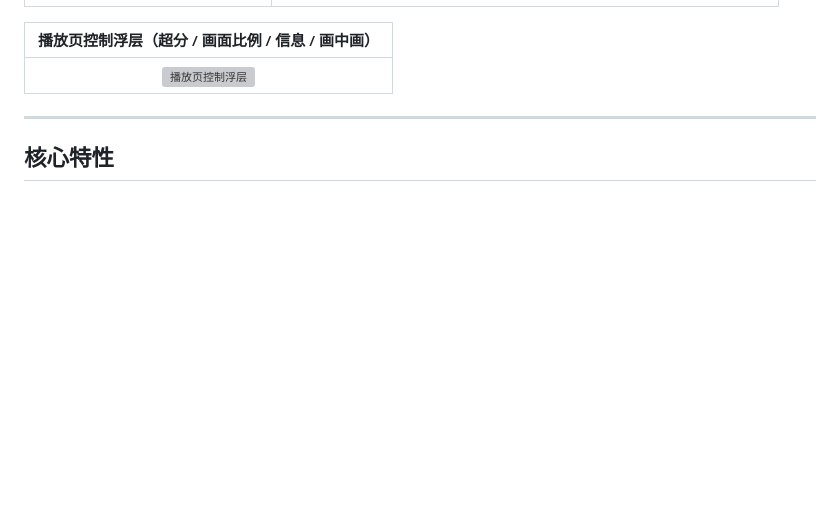
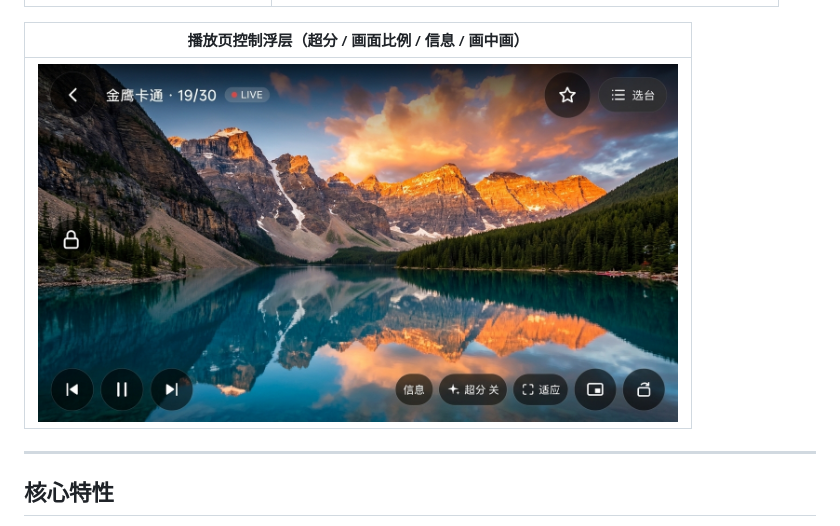
Before and after one commit to arbaleast/livetv, a Markdown page: README.md, the part around the change. GitHub-like rendering; pictures changed too: docs/images/player-overlay.jpg (added); blank space fills up the shorter version; grey boxes are pictures that could not be loaded.

Commit message:
docs: use clean scenic background for player overlay preview

```diff
--- a/README.md
+++ b/README.md
@@ -14,7 +14,7 @@
 
 | 播放页控制浮层（超分 / 画面比例 / 信息 / 画中画） |
 | :---: |
-| <img src="docs/images/player-overlay.png" alt="播放页控制浮层" width="640" /> |
+| <img src="docs/images/player-overlay.jpg" alt="播放页控制浮层" width="640" /> |
 
 ---
 
```
Also changed, not shown: 1 other file.
